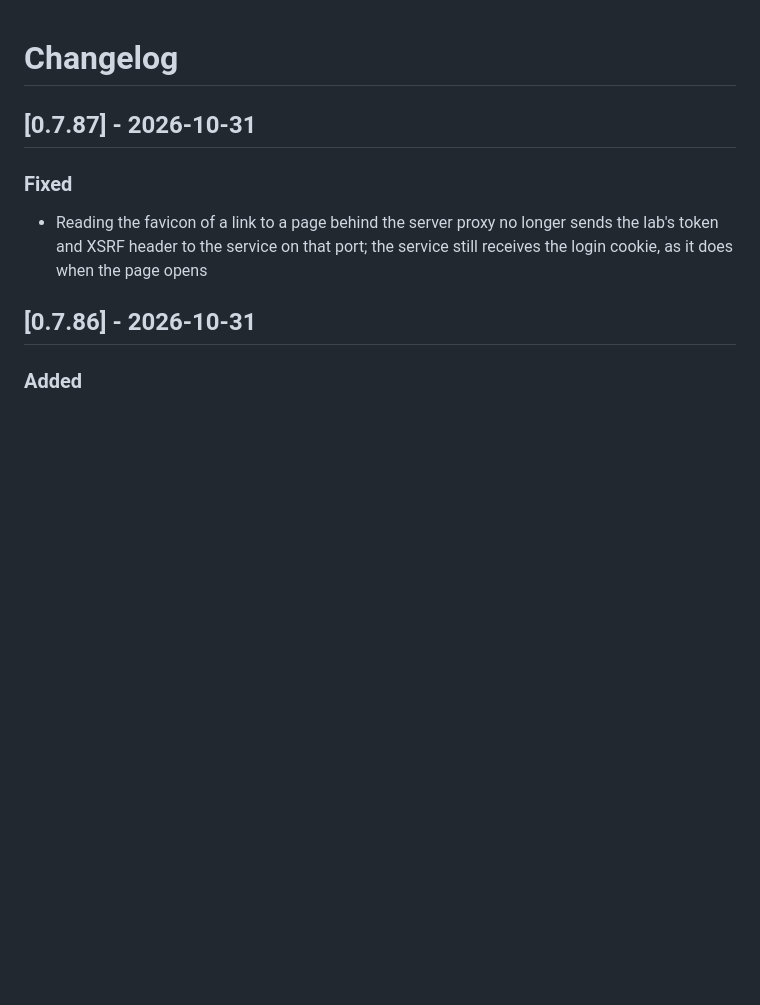
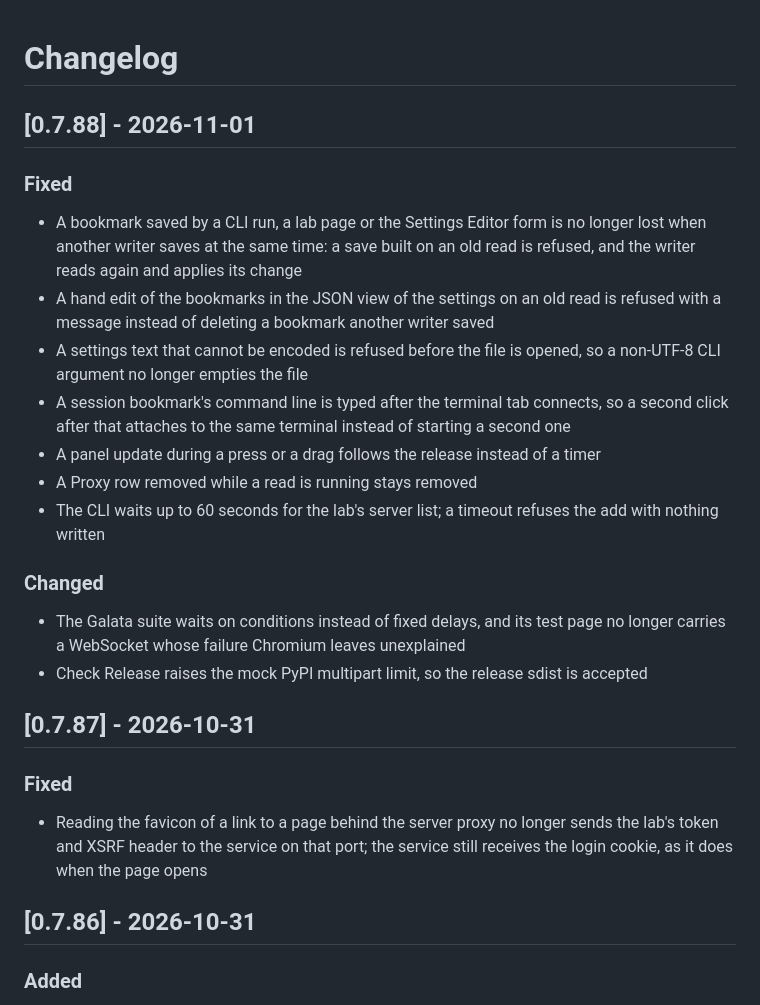
Before and after one commit to stellarshenson/jupyterlab_bookmarks_extension, a Markdown page: CHANGELOG.md, the part around the change. GitHub-like rendering; blank space fills up the shorter version.

Commit message:
docs: release notes and journal for 0.7.88
Records the race fixes, the link-check repair and the released changes.
Closes the mock PyPI defect on the green CI run.

```diff
--- a/CHANGELOG.md
+++ b/CHANGELOG.md
@@ -1,6 +1,23 @@
 # Changelog
 
 <!-- <START NEW CHANGELOG ENTRY> -->
+
+## [0.7.88] - 2026-11-01
+
+### Fixed
+
+- A bookmark saved by a CLI run, a lab page or the Settings Editor form is no longer lost when another writer saves at the same time: a save built on an old read is refused, and the writer reads again and applies its change
+- A hand edit of the bookmarks in the JSON view of the settings on an old read is refused with a message instead of deleting a bookmark another writer saved
+- A settings text that cannot be encoded is refused before the file is opened, so a non-UTF-8 CLI argument no longer empties the file
+- A session bookmark's command line is typed after the terminal tab connects, so a second click after that attaches to the same terminal instead of starting a second one
+- A panel update during a press or a drag follows the release instead of a timer
+- A Proxy row removed while a read is running stays removed
+- The CLI waits up to 60 seconds for the lab's server list; a timeout refuses the add with nothing written
+
+### Changed
+
+- The Galata suite waits on conditions instead of fixed delays, and its test page no longer carries a WebSocket whose failure Chromium leaves unexplained
+- Check Release raises the mock PyPI multipart limit, so the release sdist is accepted
 
 ## [0.7.87] - 2026-10-31
 
```
Also changed, not shown: .agents/JOURNAL.md (+3 -0 lines), docs/defects.md (+3 -1 lines).
